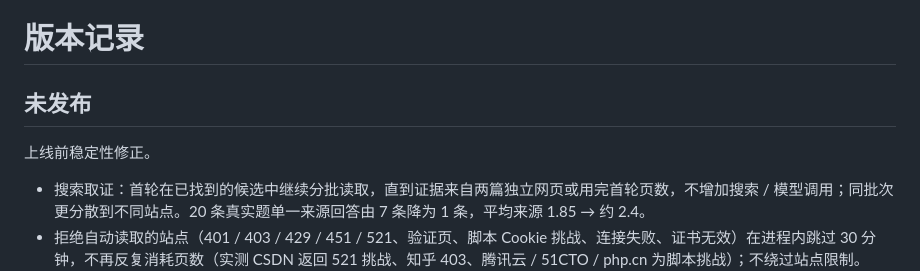
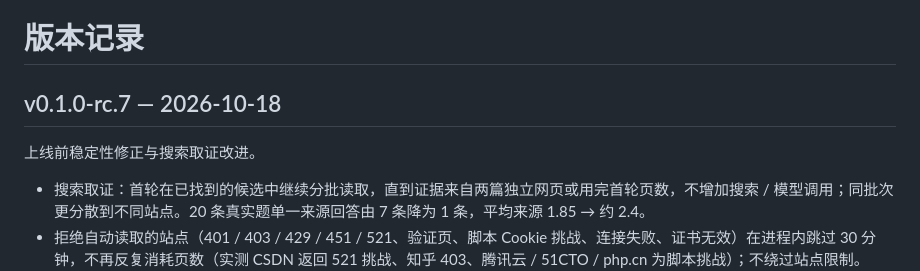
Before and after one commit to YoisakiKnd/searchan, a Markdown page: CHANGELOG.md, the part around the change. GitHub-like rendering.

Commit message:
Release v0.1.0-rc.7
Co-Authored-By: Claude Opus 5.5 <noreply@anthropic.com>

```diff
--- a/CHANGELOG.md
+++ b/CHANGELOG.md
@@ -1,8 +1,8 @@
 # 版本记录
 
-## 未发布
+## v0.1.0-rc.7 — 2026-10-18
 
-上线前稳定性修正。
+上线前稳定性修正与搜索取证改进。
 
 - 搜索取证：首轮在已找到的候选中继续分批读取，直到证据来自两篇独立网页或用完首轮页数，不增加搜索 / 模型调用；同批次更分散到不同站点。20 条真实题单一来源回答由 7 条降为 1 条，平均来源 1.85 → 约 2.4。
 - 拒绝自动读取的站点（401 / 403 / 429 / 451 / 521、验证页、脚本 Cookie 挑战、连接失败、证书无效）在进程内跳过 30 分钟，不再反复消耗页数（实测 CSDN 返回 521 挑战、知乎 403、腾讯云 / 51CTO / php.cn 为脚本挑战）；不绕过站点限制。
```
